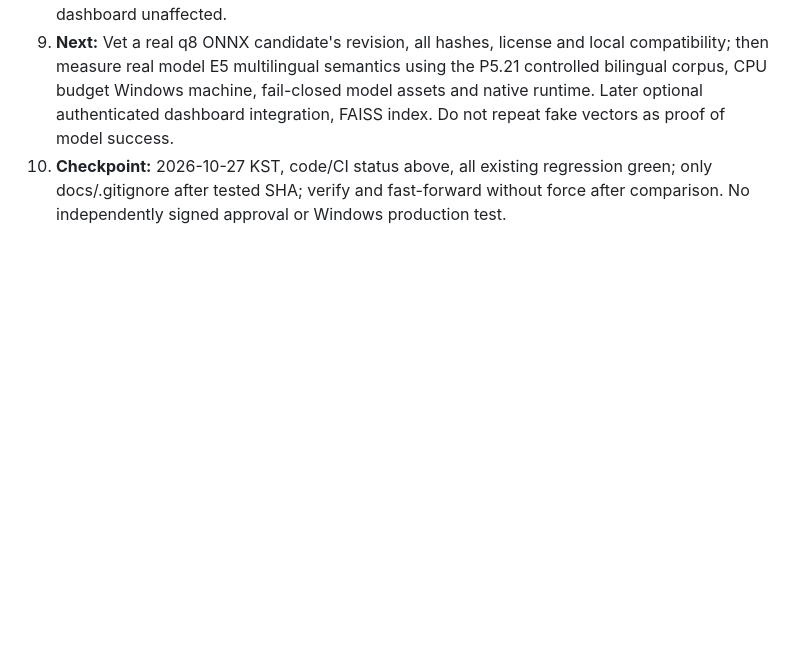
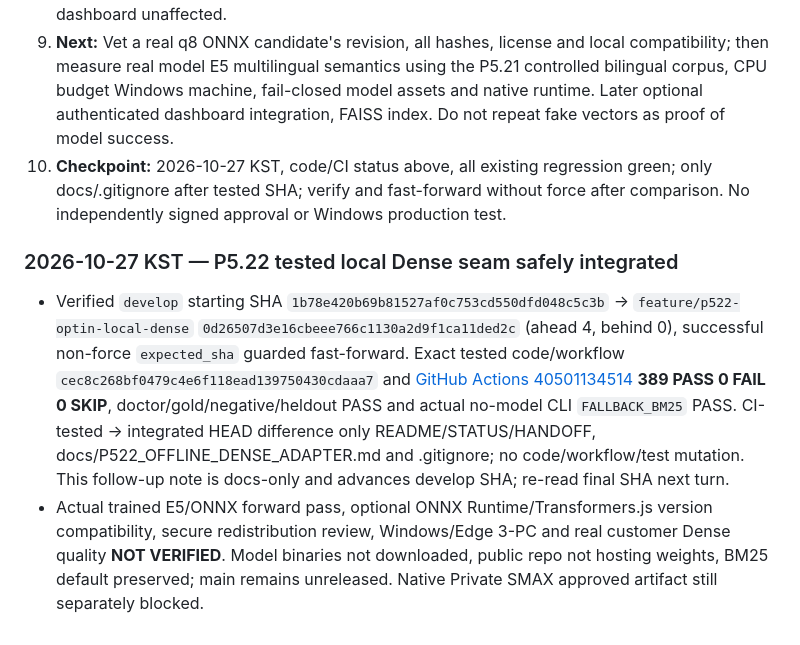
Before and after one commit to hibi89/RAG_STUDIO, a Markdown page: HANDOFF.md, the part around the change. Drawn GitHub-style; blank space fills up the shorter version.

Commit message:
docs(rag): record P5.22 confirmed develop integration and real model blockers

```diff
--- a/HANDOFF.md
+++ b/HANDOFF.md
@@ -582,3 +582,7 @@ Verify connector author/committer = owner; commit changed synthetic files to fea
 8. **Privacy:** Source SHA checked before model function, no writes or remote calls by core. Model bytes excluded from public Git history by `.gitignore` (not complete protection). Private SMAX/SOVIA unchanged; no customer data, secrets, or product release. Port 127.0.0.1 dashboard unaffected.
 9. **Next:** Vet a real q8 ONNX candidate's revision, all hashes, license and local compatibility; then measure real model E5 multilingual semantics using the P5.21 controlled bilingual corpus, CPU budget Windows machine, fail-closed model assets and native runtime. Later optional authenticated dashboard integration, FAISS index. Do not repeat fake vectors as proof of model success.
 10. **Checkpoint:** 2026-10-27 KST, code/CI status above, all existing regression green; only docs/.gitignore after tested SHA; verify and fast-forward without force after comparison. No independently signed approval or Windows production test.
+
+### 2026-10-27 KST — P5.22 tested local Dense seam safely integrated
+- Verified `develop` starting SHA `1b78e420b69b81527af0c753cd550dfd048c5c3b` → `feature/p522-optin-local-dense` `0d26507d3e16cbeee766c1130a2d9f1ca11ded2c` (ahead 4, behind 0), successful non-force `expected_sha` guarded fast-forward. Exact tested code/workflow `cec8c268bf0479c4e6f118ead139750430cdaaa7` and [GitHub Actions 40501134514](https://github.com/hibi89/RAG_STUDIO/actions/runs/40501134514) **389 PASS 0 FAIL 0 SKIP**, doctor/gold/negative/heldout PASS and actual no-model CLI `FALLBACK_BM25` PASS. CI-tested → integrated HEAD difference only README/STATUS/HANDOFF, docs/P522_OFFLINE_DENSE_ADAPTER.md and .gitignore; no code/workflow/test mutation. This follow-up note is docs-only and advances develop SHA; re-read final SHA next turn.
+- Actual trained E5/ONNX forward pass, optional ONNX Runtime/Transformers.js version compatibility, secure redistribution review, Windows/Edge 3-PC and real customer Dense quality **NOT VERIFIED**. Model binaries not downloaded, public repo not hosting weights, BM25 default preserved; main remains unreleased. Native Private SMAX approved artifact still separately blocked.
```
Also changed, not shown: STATUS.md (+4 -0 lines).
